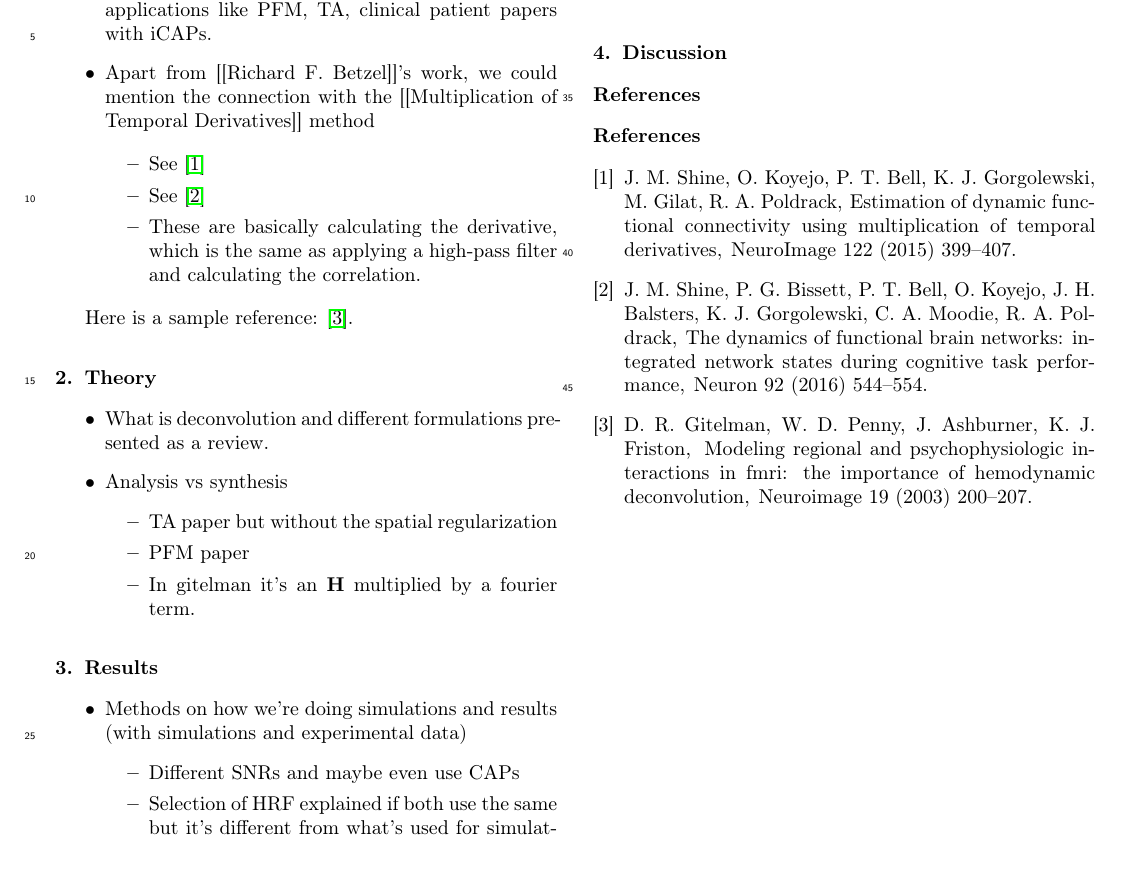
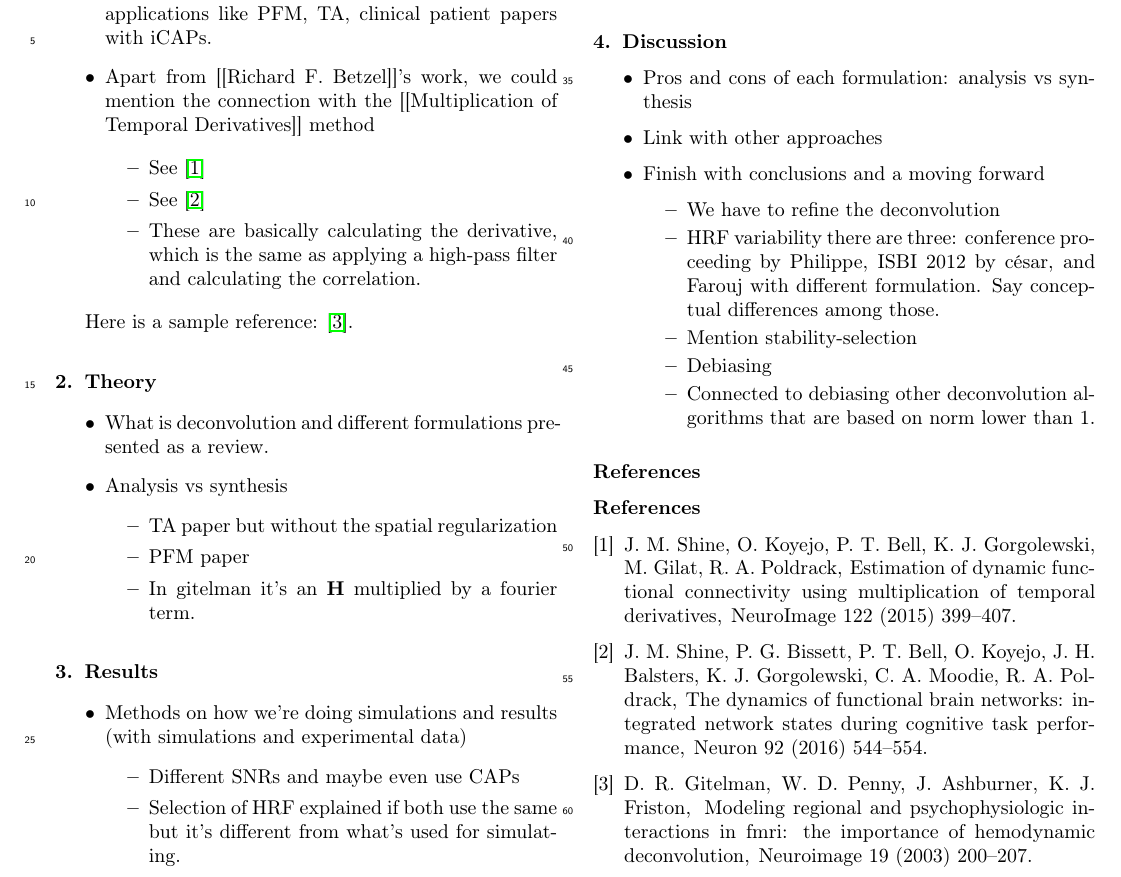
Before and after one commit to eurunuela/pfm_vs_ta, a LaTeX paper (paper/elsarticle-template.tex): part of the page, cut so that both start at the same text. Compiled offline with pdfLaTeX.

Commit message:
Add discussion notes

```diff
--- a/paper/elsarticle-template.tex
+++ b/paper/elsarticle-template.tex
@@ -113,6 +113,19 @@ Here is a sample reference: \cite{gitelman2003modeling}.
 
 \section{Discussion}
 
+\begin{itemize}
+    \item Pros and cons of each formulation: analysis vs synthesis
+    \item Link with other approaches
+    \item Finish with conclusions and a moving forward
+    \begin{itemize}
+        \item We have to refine the deconvolution
+        \item HRF variability there are three: conference proceeding by Philippe, ISBI 2012 by césar, and Farouj with different formulation. Say conceptual differences among those.
+        \item Mention stability-selection
+        \item Debiasing
+        \item Connected to debiasing other deconvolution algorithms that are based on norm lower than 1.
+    \end{itemize}
+\end{itemize}
+
 \section*{References}
 
 \bibliography{mybibfile}
```
Also changed, not shown: paper/elsarticle-template.pdf, 3 other files.
